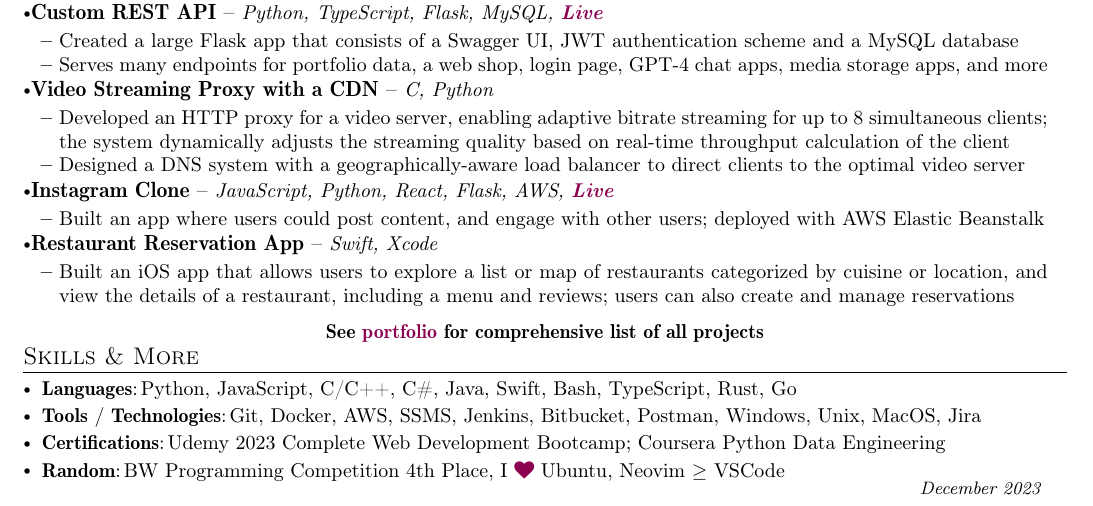
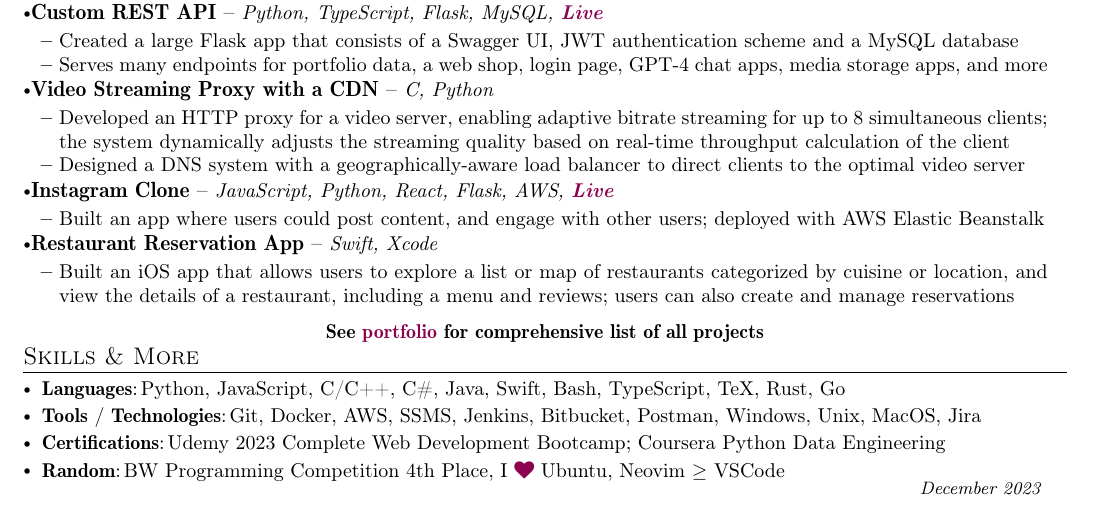
Before and after one commit to btschwartz12/btschwartz12, a LaTeX CV (resume/resume.tex): part of the page, cut so that both start at the same text. Compiled offline with pdfLaTeX.

Commit message:
Added TeX

```diff
--- a/resume/resume.tex
+++ b/resume/resume.tex
@@ -281,7 +281,7 @@ Computer Networks, Web Systems, Computer Science Theory, Machine Learning}
 {\small % Start of smaller font size scope
  \resumeHeadingSkillStart
   \resumeSubItem{Languages} % Category
-    {Python, JavaScript, C/C++, C\#, Java, Swift, Bash, TypeScript, Rust, Go}
+    {Python, JavaScript, C/C++, C\#, Java, Swift, Bash, TypeScript, TeX, Rust, Go}
   \resumeSubItem{Tools / Technologies} % Category
     {Git, Docker, AWS, SSMS, Jenkins, Bitbucket, Postman, Windows, Unix, MacOS, Jira}
  \resumeSubItem{Certifications} % Category
```
